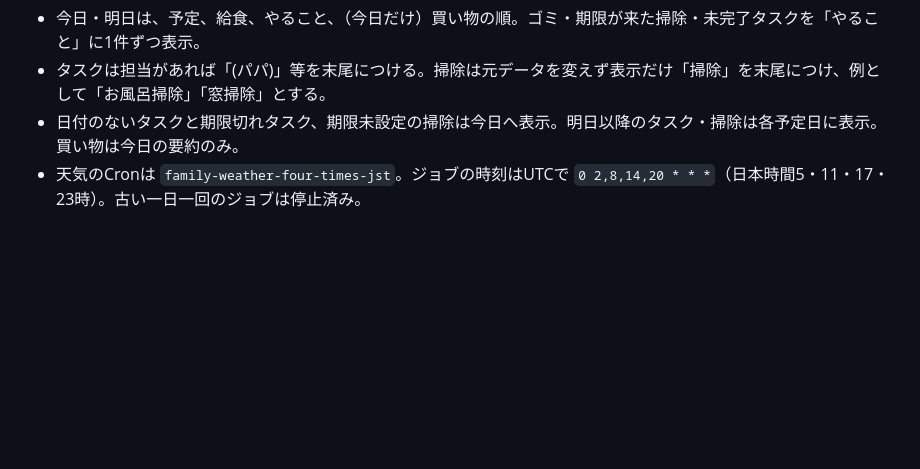
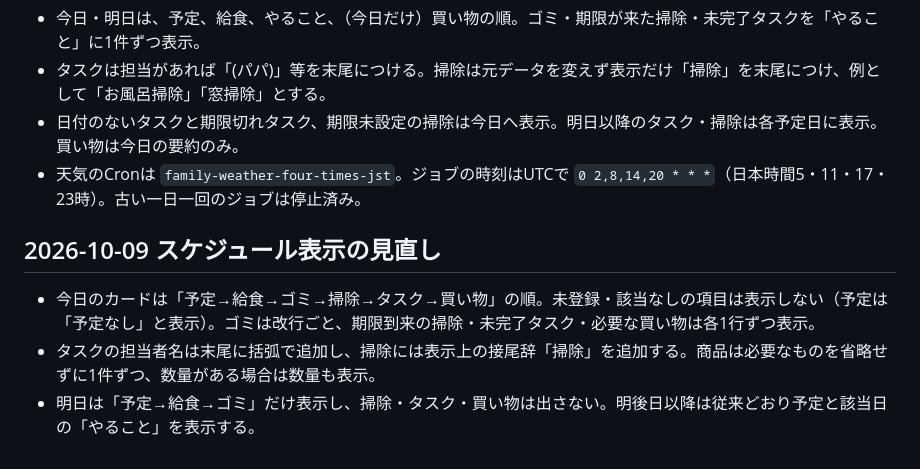
Before and after one commit to hideboshi06/family-database-v2, a Markdown page: README.md, the part around the change. Drawn GitHub-style; blank space fills up the shorter version.

Commit message:
Split today schedule into six lines and simplify tomorrow

```diff
--- a/README.md
+++ b/README.md
@@ -63,3 +63,8 @@
 - タスクは担当があれば「(パパ)」等を末尾につける。掃除は元データを変えず表示だけ「掃除」を末尾につけ、例として「お風呂掃除」「窓掃除」とする。
 - 日付のないタスクと期限切れタスク、期限未設定の掃除は今日へ表示。明日以降のタスク・掃除は各予定日に表示。買い物は今日の要約のみ。
 - 天気のCronは `family-weather-four-times-jst`。ジョブの時刻はUTCで `0 2,8,14,20 * * *`（日本時間5・11・17・23時）。古い一日一回のジョブは停止済み。
+
+## 2026-10-09 スケジュール表示の見直し
+- 今日のカードは「予定→給食→ゴミ→掃除→タスク→買い物」の順。未登録・該当なしの項目は表示しない（予定は「予定なし」と表示）。ゴミは改行ごと、期限到来の掃除・未完了タスク・必要な買い物は各1行ずつ表示。
+- タスクの担当者名は末尾に括弧で追加し、掃除には表示上の接尾辞「掃除」を追加する。商品は必要なものを省略せずに1件ずつ、数量がある場合は数量も表示。
+- 明日は「予定→給食→ゴミ」だけ表示し、掃除・タスク・買い物は出さない。明後日以降は従来どおり予定と該当日の「やること」を表示する。
```
